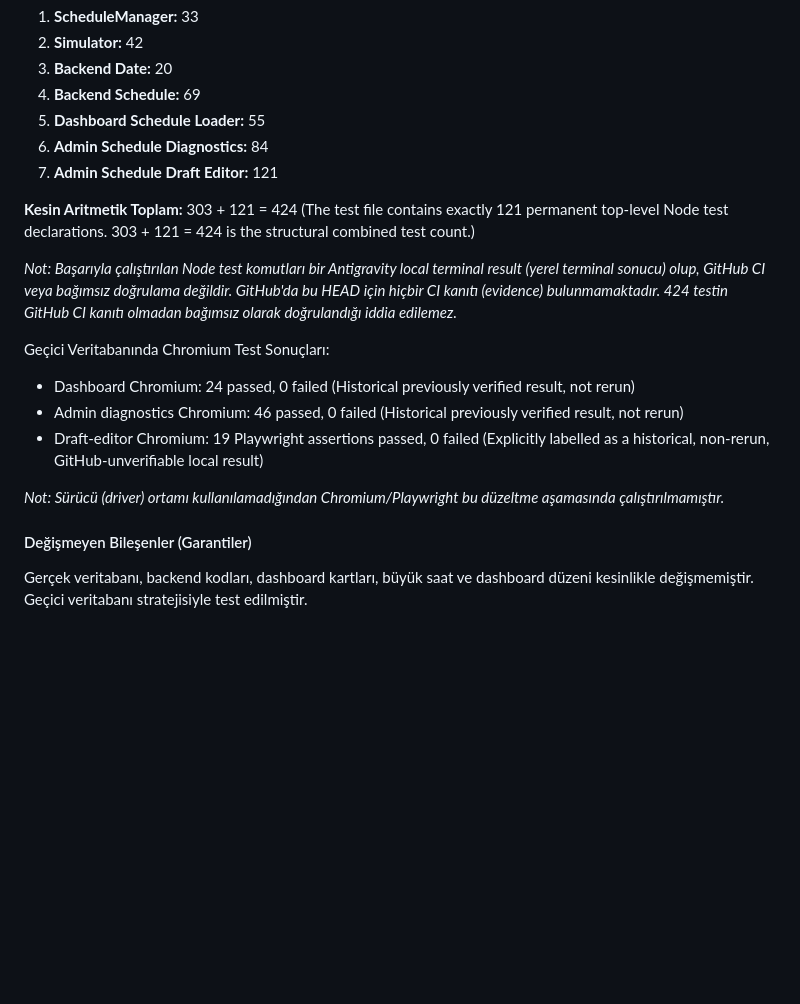
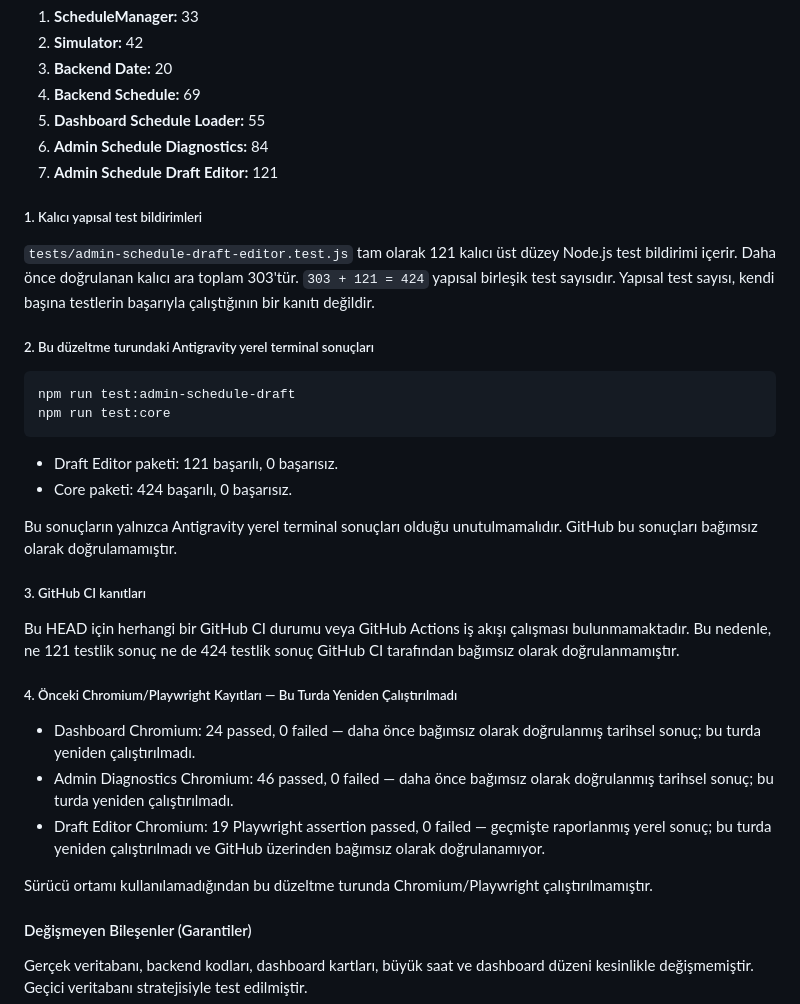
Before and after one commit to bingoweb/Classroom, a Markdown page: AI_PROJECT_CONTEXT.md, the part around the change. Rendered like a GitHub page; blank space fills up the shorter version.

Commit message:
docs: translate draft verification notes to Turkish

````diff
--- a/AI_PROJECT_CONTEXT.md
+++ b/AI_PROJECT_CONTEXT.md
@@ -1240,16 +1240,32 @@ Kalıcı Node.js Test Toplamları:
 6. **Admin Schedule Diagnostics:** 84
 7. **Admin Schedule Draft Editor:** 121
 
-**Kesin Aritmetik Toplam:** 303 + 121 = 424 (The test file contains exactly 121 permanent top-level Node test declarations. 303 + 121 = 424 is the structural combined test count.)
+##### 1. Kalıcı yapısal test bildirimleri
+`tests/admin-schedule-draft-editor.test.js` tam olarak 121 kalıcı üst düzey Node.js test bildirimi içerir.
+Daha önce doğrulanan kalıcı ara toplam 303'tür.
+`303 + 121 = 424` yapısal birleşik test sayısıdır.
+Yapısal test sayısı, kendi başına testlerin başarıyla çalıştığının bir kanıtı değildir.
 
-*Not: Başarıyla çalıştırılan Node test komutları bir Antigravity local terminal result (yerel terminal sonucu) olup, GitHub CI veya bağımsız doğrulama değildir. GitHub'da bu HEAD için hiçbir CI kanıtı (evidence) bulunmamaktadır. 424 testin GitHub CI kanıtı olmadan bağımsız olarak doğrulandığı iddia edilemez.*
+##### 2. Bu düzeltme turundaki Antigravity yerel terminal sonuçları
+```bash
+npm run test:admin-schedule-draft
+npm run test:core
+```
+- Draft Editor paketi: 121 başarılı, 0 başarısız.
+- Core paketi: 424 başarılı, 0 başarısız.
 
-Geçici Veritabanında Chromium Test Sonuçları:
-- Dashboard Chromium: 24 passed, 0 failed (Historical previously verified result, not rerun)
-- Admin diagnostics Chromium: 46 passed, 0 failed (Historical previously verified result, not rerun)
-- Draft-editor Chromium: 19 Playwright assertions passed, 0 failed (Explicitly labelled as a historical, non-rerun, GitHub-unverifiable local result)
+Bu sonuçların yalnızca Antigravity yerel terminal sonuçları olduğu unutulmamalıdır. GitHub bu sonuçları bağımsız olarak doğrulamamıştır.
 
-*Not: Sürücü (driver) ortamı kullanılamadığından Chromium/Playwright bu düzeltme aşamasında çalıştırılmamıştır.*
+##### 3. GitHub CI kanıtları
+Bu HEAD için herhangi bir GitHub CI durumu veya GitHub Actions iş akışı çalışması bulunmamaktadır.
+Bu nedenle, ne 121 testlik sonuç ne de 424 testlik sonuç GitHub CI tarafından bağımsız olarak doğrulanmamıştır.
+
+##### 4. Önceki Chromium/Playwright Kayıtları — Bu Turda Yeniden Çalıştırılmadı
+- Dashboard Chromium: 24 passed, 0 failed — daha önce bağımsız olarak doğrulanmış tarihsel sonuç; bu turda yeniden çalıştırılmadı.
+- Admin Diagnostics Chromium: 46 passed, 0 failed — daha önce bağımsız olarak doğrulanmış tarihsel sonuç; bu turda yeniden çalıştırılmadı.
+- Draft Editor Chromium: 19 Playwright assertion passed, 0 failed — geçmişte raporlanmış yerel sonuç; bu turda yeniden çalıştırılmadı ve GitHub üzerinden bağımsız olarak doğrulanamıyor.
+
+Sürücü ortamı kullanılamadığından bu düzeltme turunda Chromium/Playwright çalıştırılmamıştır.
 
 #### Değişmeyen Bileşenler (Garantiler)
 Gerçek veritabanı, backend kodları, dashboard kartları, büyük saat ve dashboard düzeni kesinlikle değişmemiştir. Geçici veritabanı stratejisiyle test edilmiştir.
````
